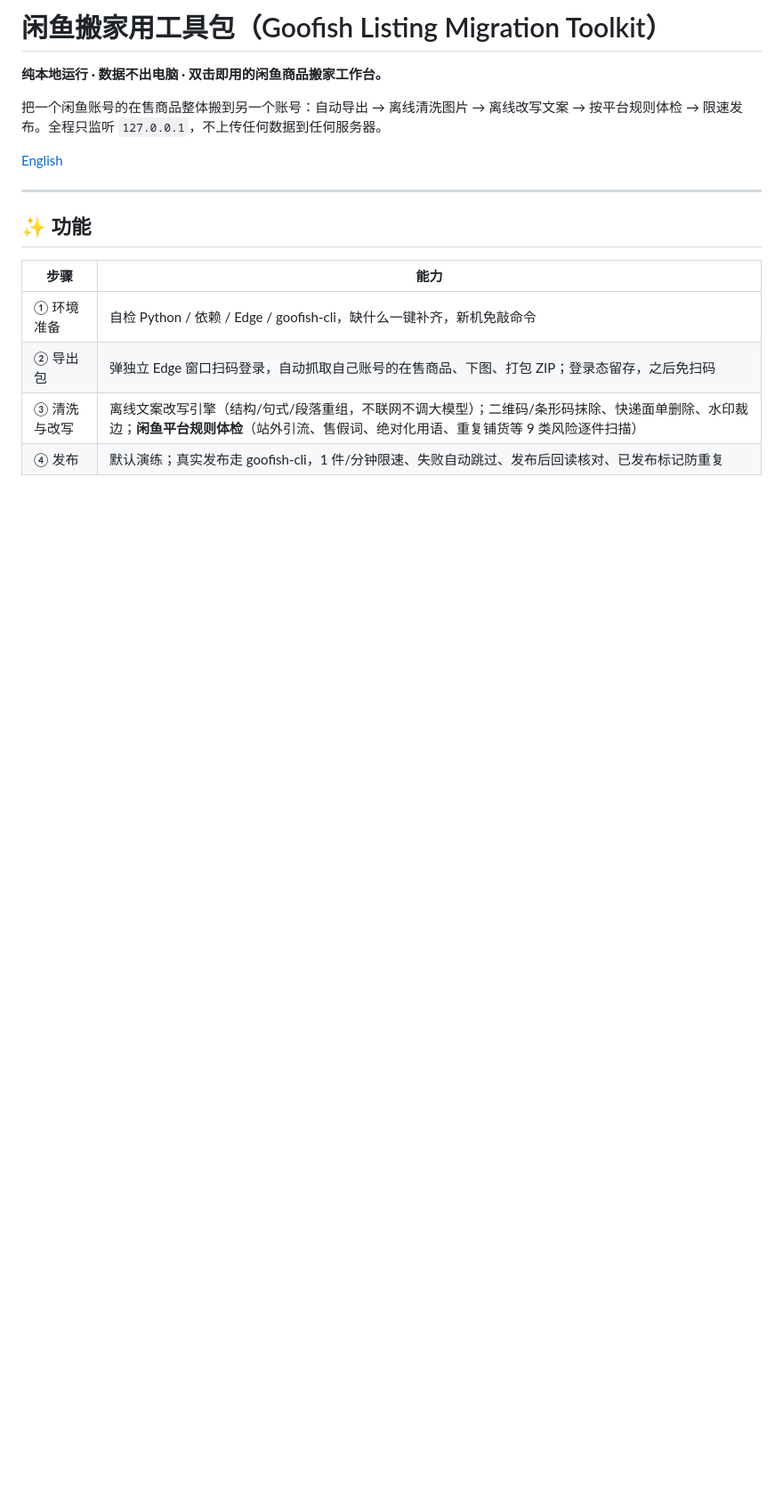
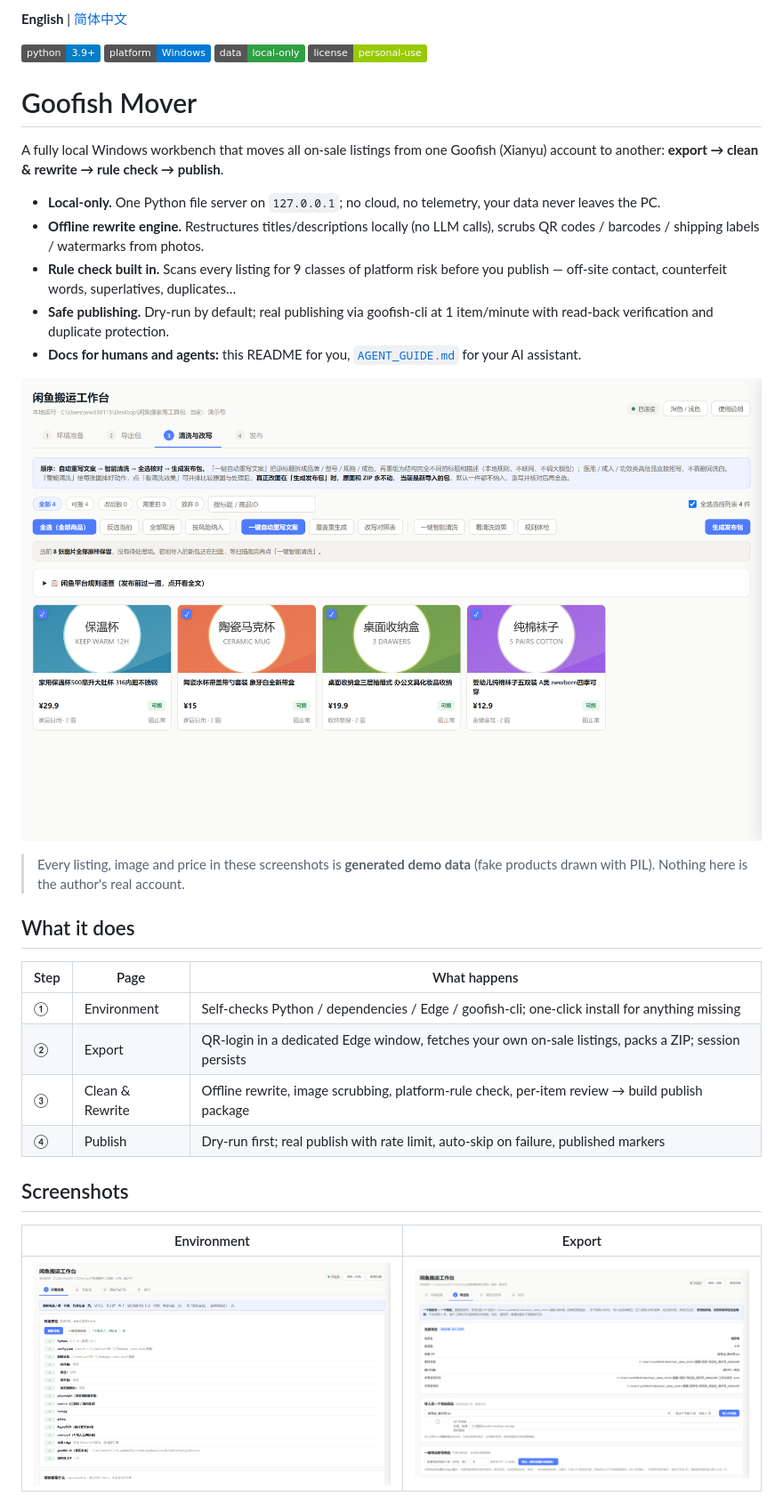
Before and after one commit to ww330115/goofish-mover, a Markdown page: README.md, the part around one of its changes. Shown at 89% size. Drawn GitHub-style; pictures changed too: docs/screenshots/01-environment.png (added), docs/screenshots/02-export.png (added), docs/screenshots/03-clean.png (added); badges without logos; blank space fills up the shorter version.

```diff
--- a/README.md
+++ b/README.md
@@ -1,20 +1,43 @@
-# 闲鱼搬家用工具包（Goofish Listing Migration Toolkit）
+**English** | [简体中文](README.zh-CN.md)
 
-**纯本地运行 · 数据不出电脑 · 双击即用的闲鱼商品搬家工作台。**
+![Python](https://img.shields.io/badge/python-3.9%2B-blue)
+![Platform](https://img.shields.io/badge/platform-Windows-0078D4)
+![Data](https://img.shields.io/badge/data-local--only-2EA043)
+![License](https://img.shields.io/badge/license-personal--use-green)
 
-把一个闲鱼账号的在售商品整体搬到另一个账号：自动导出 → 离线清洗图片 → 离线改写文案 →
-按平台规则体检 → 限速发布。全程只监听 `127.0.0.1`，不上传任何数据到任何服务器。
+# Goofish Mover
 
-[English](README_EN.md)
+A fully local Windows workbench that moves all on-sale listings from one Goofish
+(Xianyu) account to another: **export → clean & rewrite → rule check → publish**.
 
----
+- **Local-only.** One Python file server on `127.0.0.1`; no cloud, no telemetry, your
+  data never leaves the PC.
+- **Offline rewrite engine.** Restructures titles/descriptions locally (no LLM calls),
+  scrubs QR codes / barcodes / shipping labels / watermarks from photos.
+- **Rule check built in.** Scans every listing for 9 classes of platform risk before
+  you publish — off-site contact, counterfeit words, superlatives, duplicates…
+- **Safe publishing.** Dry-run by default; real publishing via goofish-cli at
+  1 item/minute with read-back verification and duplicate protection.
+- **Docs for humans and agents:** this README for you, [`AGENT_GUIDE.md`](AGENT_GUIDE.md)
+  for your AI assistant.
 
-## ✨ 功能
+![Workbench](docs/screenshots/03-clean.png)
 
-| 步骤 | 能力 |
+> Every listing, image and price in these screenshots is **generated demo data**
+> (fake products drawn with PIL). Nothing here is the author's real account.
+
+## What it does
+
+| Step | Page | What happens |
+|---|---|---|
+| ① | Environment | Self-checks Python / dependencies / Edge / goofish-cli; one-click install for anything missing |
+| ② | Export | QR-login in a dedicated Edge window, fetches your own on-sale listings, packs a ZIP; session persists |
+| ③ | Clean & Rewrite | Offline rewrite, image scrubbing, platform-rule check, per-item review → build publish package |
+| ④ | Publish | Dry-run first; real publish with rate limit, auto-skip on failure, published markers |
+
+## Screenshots
+
+| Environment | Export |
 |---|---|
-| ① 环境准备 | 自检 Python / 依赖 / Edge / goofish-cli，缺什么一键补齐，新机免敲命令 |
-| ② 导出包 | 弹独立 Edge 窗口扫码登录，自动抓取自己账号的在售商品、下图、打包 ZIP；登录态留存，之后免扫码 |
-| ③ 清洗与改写 | 离线文案改写引擎（结构/句式/段落重组，不联网不调大模型）；二维码/条形码抹除、快递面单删除、水印裁边；**闲鱼平台规则体检**（站外引流、售假词、绝对化用语、重复铺货等 9 类风险逐件扫描） |
-| ④ 发布 | 默认演练；真实发布走 goofish-cli，1 件/分钟限速、失败自动跳过、发布后回读核对、已发布标记防重复 |
+| ![Environment](docs/screenshots/01-environment.png) | ![Export](docs/screenshots/02-export.png) |
 
```
Also changed, not shown: other parts of README.md (+50 -44 lines), README.zh-CN.md (added, +100 -0 lines), README_EN.md (deleted, +0 -87 lines), docs/screenshots/04-publish.png (added).
